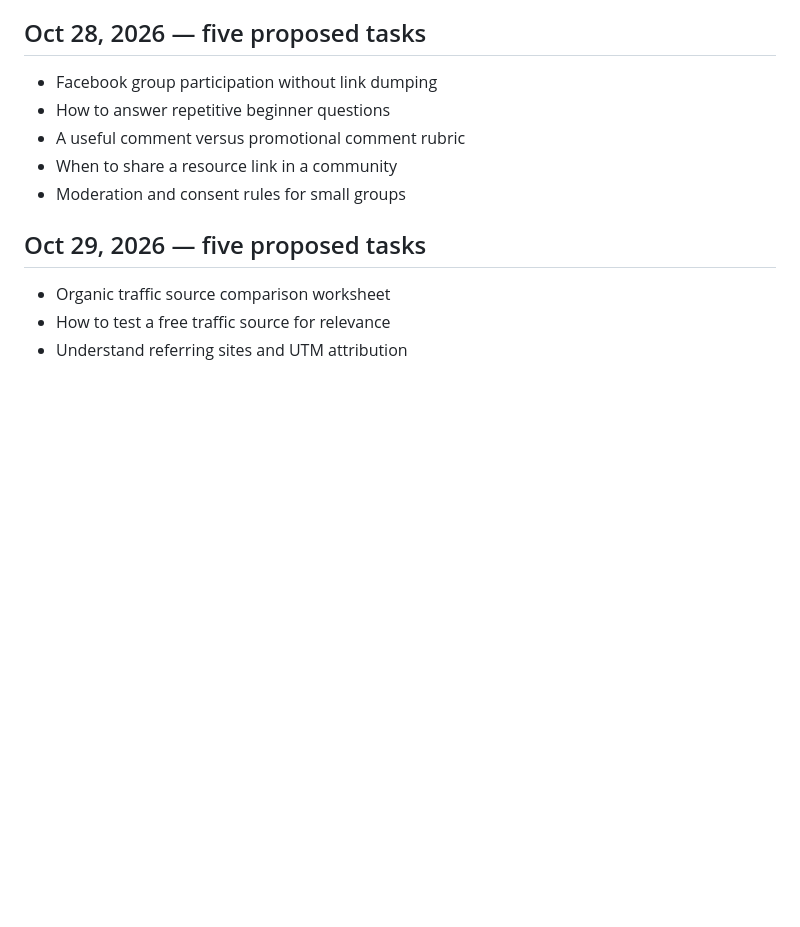
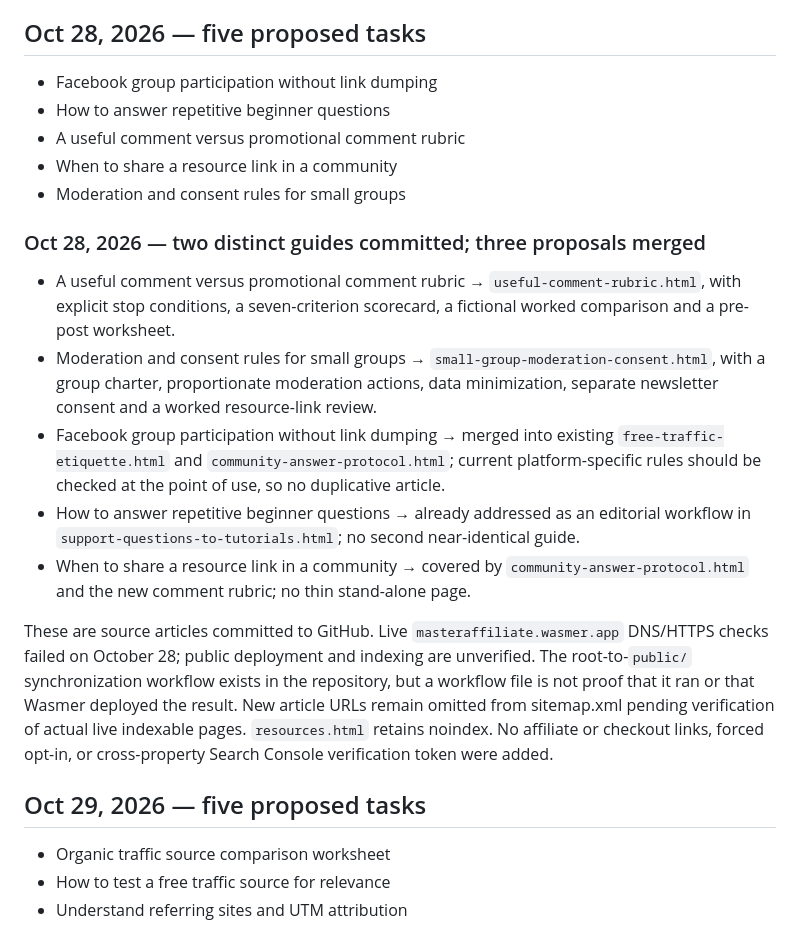
Before and after one commit to AiAutomationtactics/AILeadAutomation, a Markdown page: EDITORIAL_CALENDAR.md, the part around the change. Rendered like a GitHub page; blank space fills up the shorter version.

Commit message:
Record Oct 28 guide decisions and duplicate-topic merges

```diff
--- a/EDITORIAL_CALENDAR.md
+++ b/EDITORIAL_CALENDAR.md
@@ -77,6 +77,15 @@ These are GitHub source commits only. Live Wasmer DNS/HTTPS/page access was not
 - A useful comment versus promotional comment rubric
 - When to share a resource link in a community
 - Moderation and consent rules for small groups
+
+### Oct 28, 2026 — two distinct guides committed; three proposals merged
+- A useful comment versus promotional comment rubric → `useful-comment-rubric.html`, with explicit stop conditions, a seven-criterion scorecard, a fictional worked comparison and a pre-post worksheet.
+- Moderation and consent rules for small groups → `small-group-moderation-consent.html`, with a group charter, proportionate moderation actions, data minimization, separate newsletter consent and a worked resource-link review.
+- Facebook group participation without link dumping → merged into existing `free-traffic-etiquette.html` and `community-answer-protocol.html`; current platform-specific rules should be checked at the point of use, so no duplicative article.
+- How to answer repetitive beginner questions → already addressed as an editorial workflow in `support-questions-to-tutorials.html`; no second near-identical guide.
+- When to share a resource link in a community → covered by `community-answer-protocol.html` and the new comment rubric; no thin stand-alone page.
+
+These are source articles committed to GitHub. Live `masteraffiliate.wasmer.app` DNS/HTTPS checks failed on October 28; public deployment and indexing are unverified. The root-to-`public/` synchronization workflow exists in the repository, but a workflow file is not proof that it ran or that Wasmer deployed the result. New article URLs remain omitted from sitemap.xml pending verification of actual live indexable pages. `resources.html` retains noindex. No affiliate or checkout links, forced opt-in, or cross-property Search Console verification token were added.
 
 ## Oct 29, 2026 — five proposed tasks
 - Organic traffic source comparison worksheet
```
